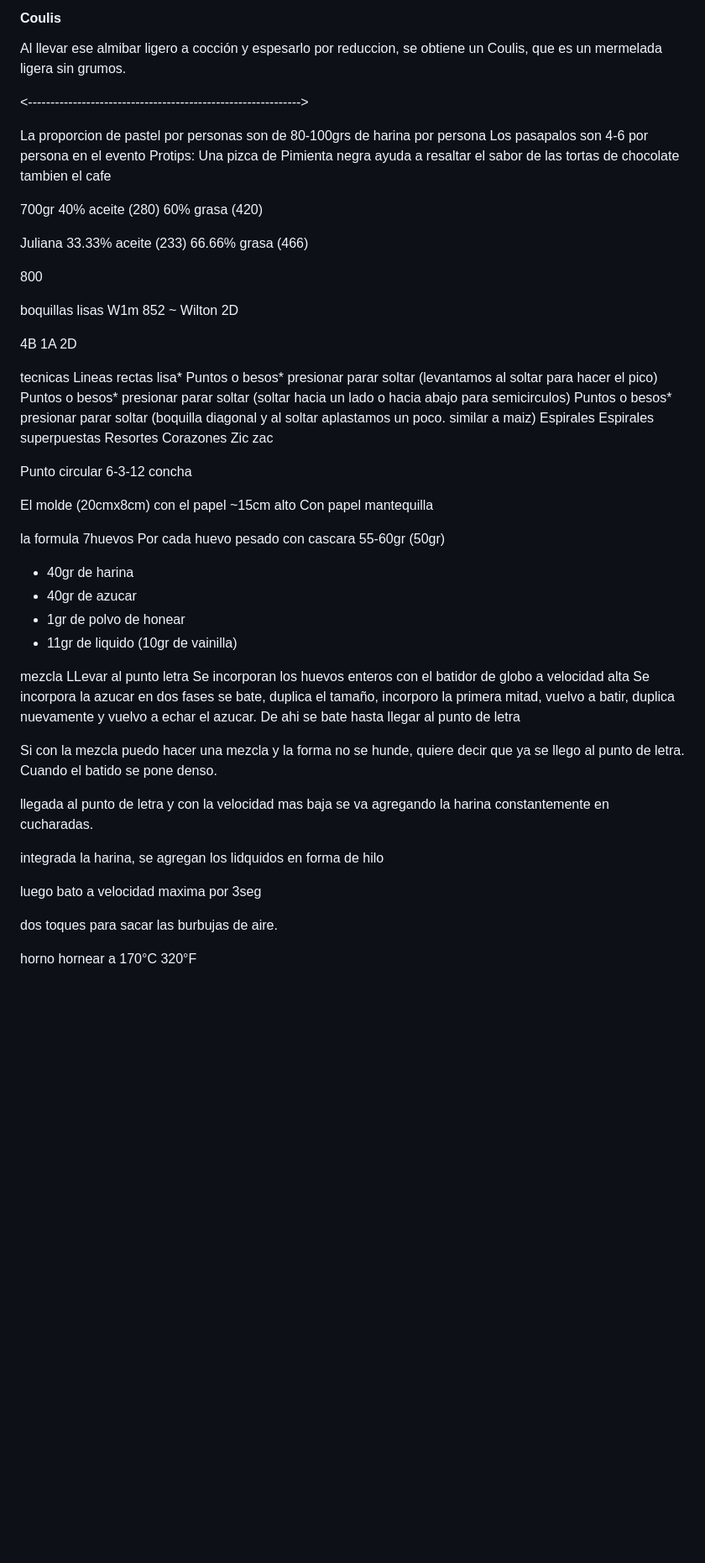
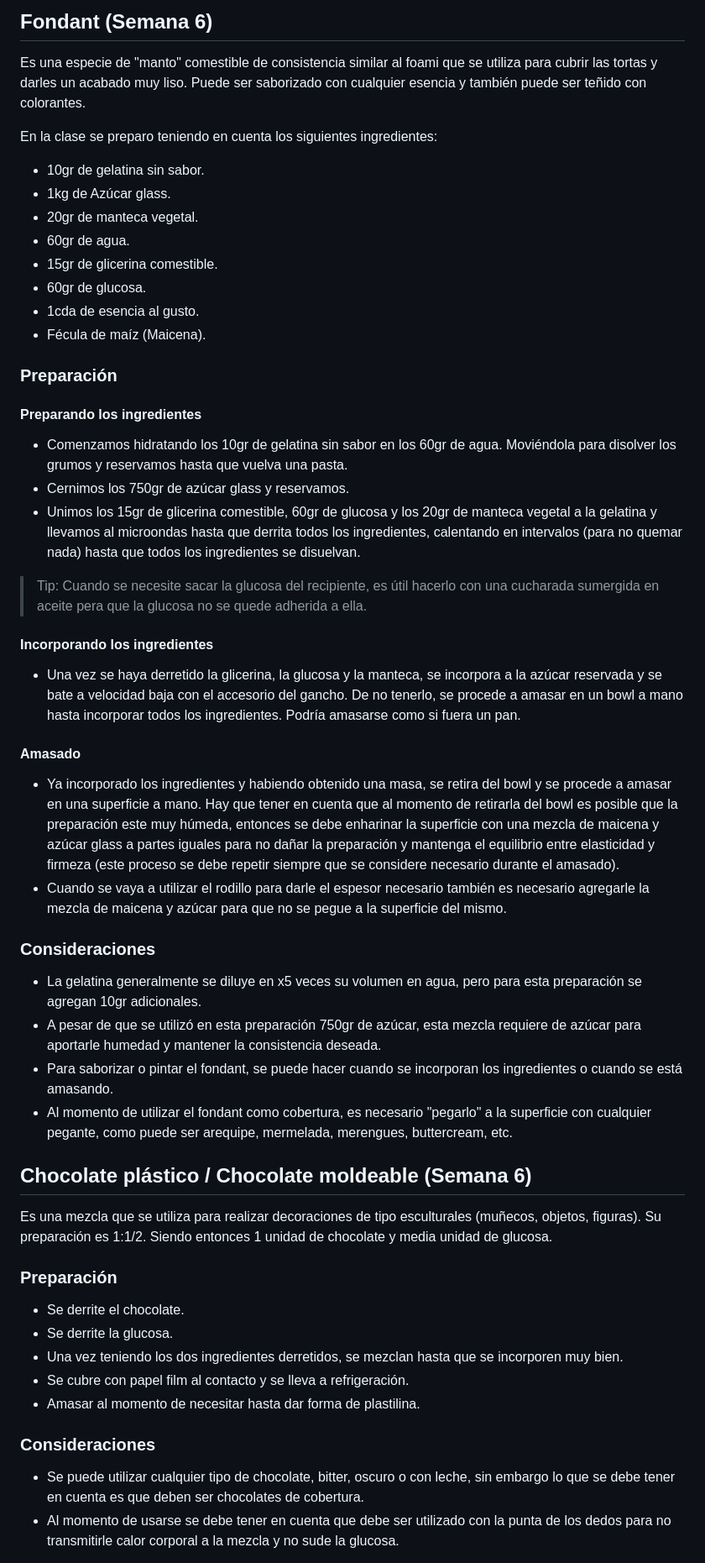
Before and after one commit to WuilfredoAz/decoracion-pasteles, a Markdown page: README.md, the part around one of its changes. Shown at 84% size. GitHub-like rendering; blank space fills up the shorter version.

Commit message:
Integración de clase de la Semana 6
- Fondant y Mermeladas.
- Correción de errores ortográficos.

```diff
--- a/README.md
+++ b/README.md
@@ -461,18 +474,63 @@ Cuando se cuela el agua que suelta la preparacion es lo que se conoce como un al
 
-#### Coulis
-Al llevar ese almibar ligero a cocción y espesarlo por reduccion, se obtiene un Coulis, que es un mermelada ligera sin grumos.
+## Fondant (Semana 6)
+Es una especie de "manto" comestible de consistencia similar al foami que se utiliza para cubrir las tortas y darles un acabado muy liso. Puede ser saborizado con cualquier esencia y también puede ser teñido con colorantes.
+
+En la clase se preparo teniendo en cuenta los siguientes ingredientes:
+
+- 10gr de gelatina sin sabor.
+- 1kg de Azúcar glass.
+- 20gr de manteca vegetal.
+- 60gr de agua.
+- 15gr de glicerina comestible.
+- 60gr de glucosa.
+- 1cda de esencia al gusto.
+- Fécula de maíz (Maicena).
+
+### Preparación
+
+#### Preparando los ingredientes
+- Comenzamos hidratando los 10gr de gelatina sin sabor en los 60gr de agua. Moviéndola para disolver los grumos y reservamos hasta que vuelva una pasta.
+- Cernimos los 750gr de azúcar glass y reservamos.
+- Unimos los 15gr de glicerina comestible, 60gr de glucosa y los 20gr de manteca vegetal a la gelatina y llevamos al microondas hasta que derrita todos los ingredientes, calentando en intervalos (para no quemar nada) hasta que todos los ingredientes se disuelvan.
+>Tip: Cuando se necesite sacar la glucosa del recipiente, es útil hacerlo con una cucharada sumergida en aceite pera que la glucosa no se quede adherida a ella.
+
+#### Incorporando los ingredientes
+- Una vez se haya derretido la glicerina, la glucosa y la manteca, se incorpora a la azúcar reservada y se bate a velocidad baja con el accesorio del gancho. De no tenerlo, se procede a amasar en un bowl a mano hasta incorporar todos los ingredientes. Podría amasarse como si fuera un pan.
+
+#### Amasado
+- Ya incorporado los ingredientes y habiendo obtenido una masa, se retira del bowl y se procede a amasar en una superficie a mano. Hay que tener en cuenta que al momento de retirarla del bowl es posible que la preparación este muy húmeda, entonces se debe enharinar la superficie con una mezcla de maicena y azúcar glass a partes iguales para no dañar la preparación y mantenga el equilibrio entre elasticidad y firmeza (este proceso se debe repetir siempre que se considere necesario durante el amasado).
+- Cuando se vaya a utilizar el rodillo para darle el espesor necesario también es necesario agregarle la mezcla de maicena y azúcar para que no se pegue a la superficie del mismo.
+
+### Consideraciones
+- La gelatina generalmente se diluye en x5 veces su volumen en agua, pero para esta preparación se agregan 10gr adicionales.
+- A pesar de que se utilizó en esta preparación 750gr de azúcar, esta mezcla requiere de azúcar para aportarle humedad y mantener la consistencia deseada.
+- Para saborizar o pintar el fondant, se puede hacer cuando se incorporan los ingredientes o cuando se está amasando.
+- Al momento de utilizar el fondant como cobertura, es necesario "pegarlo" a la superficie con cualquier pegante, como puede ser arequipe, mermelada, merengues, buttercream, etc.
+
+## Chocolate plástico / Chocolate moldeable (Semana 6)
+Es una mezcla que se utiliza para realizar decoraciones de tipo esculturales (muñecos, objetos, figuras). Su preparación es 1:1/2. Siendo entonces 1 unidad de chocolate y media unidad de glucosa.
+
+### Preparación
+- Se derrite el chocolate.
+- Se derrite la glucosa.
+- Una vez teniendo los dos ingredientes derretidos, se mezclan hasta que se incorporen muy bien.
+- Se cubre con papel film al contacto y se lleva a refrigeración.
+- Amasar al momento de necesitar hasta dar forma de plastilina.
+
+### Consideraciones
+- Se puede utilizar cualquier tipo de chocolate, bitter, oscuro o con leche, sin embargo lo que se debe tener en cuenta es que deben ser chocolates de cobertura.
+- Al momento de usarse se debe tener en cuenta que debe ser utilizado con la punta de los dedos para no transmitirle calor corporal a la mezcla y no sude la glucosa.
 
 
 
 
+<!-- ##########################################################
 
+Notas desordenadas
 
-
-<------------------------------------------------------------->
-
-La proporcion de pastel por personas son de 80-100grs de harina por persona
+La proporción de pastel por personas son de 80-100grs de harina por persona
 Los pasapalos son 4-6 por persona en el evento
-Protips: Una pizca de Pimienta negra ayuda a resaltar el sabor de las tortas de chocolate tambien el cafe
+Protips: Una pizca de Pimienta negra ayuda a resaltar el sabor de las tortas de chocolate también el café
 
 700gr
 40% aceite (280)
@@ -485,7 +543,6 @@ Juliana
 800
 
 
-
 boquillas
 lisas
 W1m
@@ -495,11 +552,11 @@ W1m
 1A
 2D
 
-tecnicas
-Lineas rectas lisa*
+técnicas
+Líneas rectas lisa*
 Puntos o besos* presionar parar soltar (levantamos al soltar para hacer el pico)
-Puntos o besos* presionar parar soltar (soltar hacia un lado o hacia abajo para semicirculos)
-Puntos o besos* presionar parar soltar (boquilla diagonal y al soltar aplastamos un poco. similar a maiz)
+Puntos o besos* presionar parar soltar (soltar hacia un lado o hacia abajo para semicírculos)
+Puntos o besos* presionar parar soltar (boquilla diagonal y al soltar aplastamos un poco. similar a maíz)
 Espirales
 Espirales superpuestas
 Resortes
@@ -512,8 +569,6 @@ circular 6-3-12
 concha
 
 
-
-
 El molde (20cmx8cm) con el papel ~15cm alto
 Con papel mantequilla
 
@@ -521,23 +576,23 @@ la formula
 7huevos
 Por cada huevo pesado con cascara 55-60gr (50gr)
 - 40gr de harina
-- 40gr de azucar
-- 1gr de polvo de honear
+- 40gr de azúcar
+- 1gr de polvo de hornear
 - 11gr de liquido (10gr de vainilla)
 
 mezcla
-LLevar al punto letra
+Llevar al punto letra
 Se incorporan los huevos enteros con el batidor de globo a velocidad alta
-Se incorpora la azucar en dos fases
-se bate, duplica el tamaño, incorporo la primera mitad, vuelvo a batir, duplica nuevamente y vuelvo a echar el azucar. De ahi se bate hasta llegar al punto de letra
+Se incorpora la azúcar en dos fases
+se bate, duplica el tamaño, incorporo la primera mitad, vuelvo a batir, duplica nuevamente y vuelvo a echar el azúcar. De ahí se bate hasta llegar al punto de letra
 
 Si con la mezcla puedo hacer una mezcla y la forma no se hunde, quiere decir que ya se llego al punto de letra. Cuando el batido se pone denso.
 
-llegada al punto de letra y con la velocidad mas baja se va agregando la harina constantemente en cucharadas.
+llegada al punto de letra y con la velocidad más baja se va agregando la harina constantemente en cucharadas.
 
-integrada la harina, se agregan los lidquidos en forma de hilo
+integrada la harina, se agregan los líquidos en forma de hilo
 
-luego bato a velocidad maxima por 3seg
+luego bato a velocidad máxima por 3seg
 
 dos toques para sacar las burbujas de aire.
 
@@ -546,7 +601,7 @@ hornear a 170°C 320°F
 
 
 
-
+https://www.tiktok.com/@ludcake_/video/7424309916522827014
 https://www.tiktok.com/@krismariebakes/video/7201490570894789931
 
 https://www.kowanii.com/cdn/shop/files/LeafPipingTipSet-34.jpg?v=1696148793
```
Also changed, not shown: other parts of README.md (+129 -114 lines).
